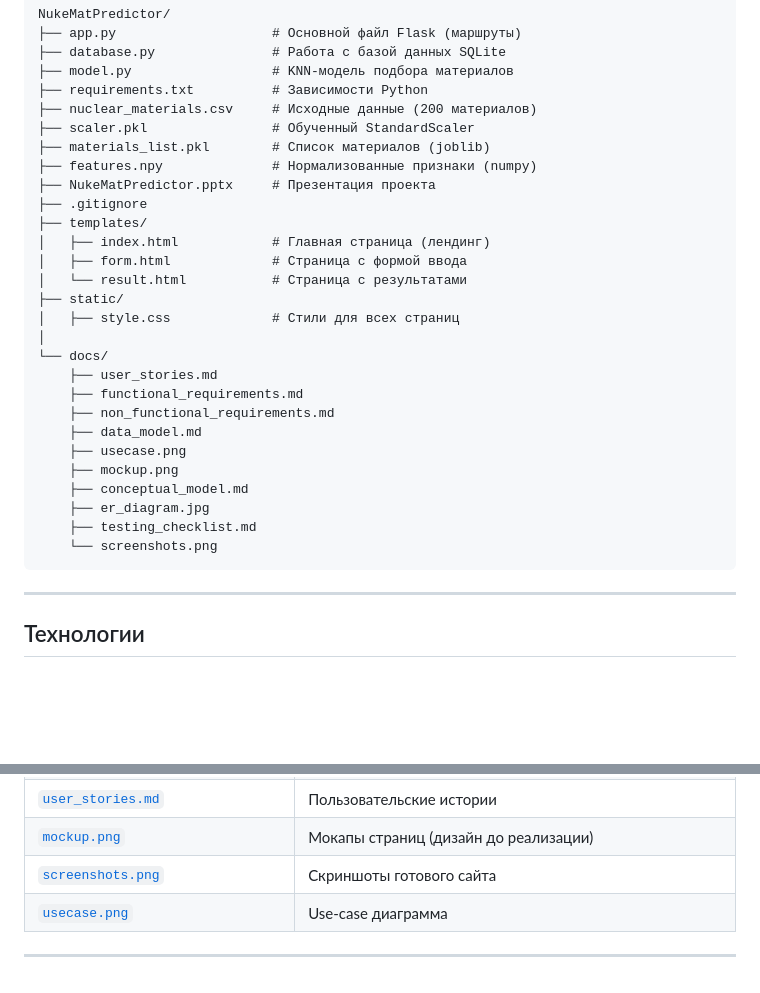
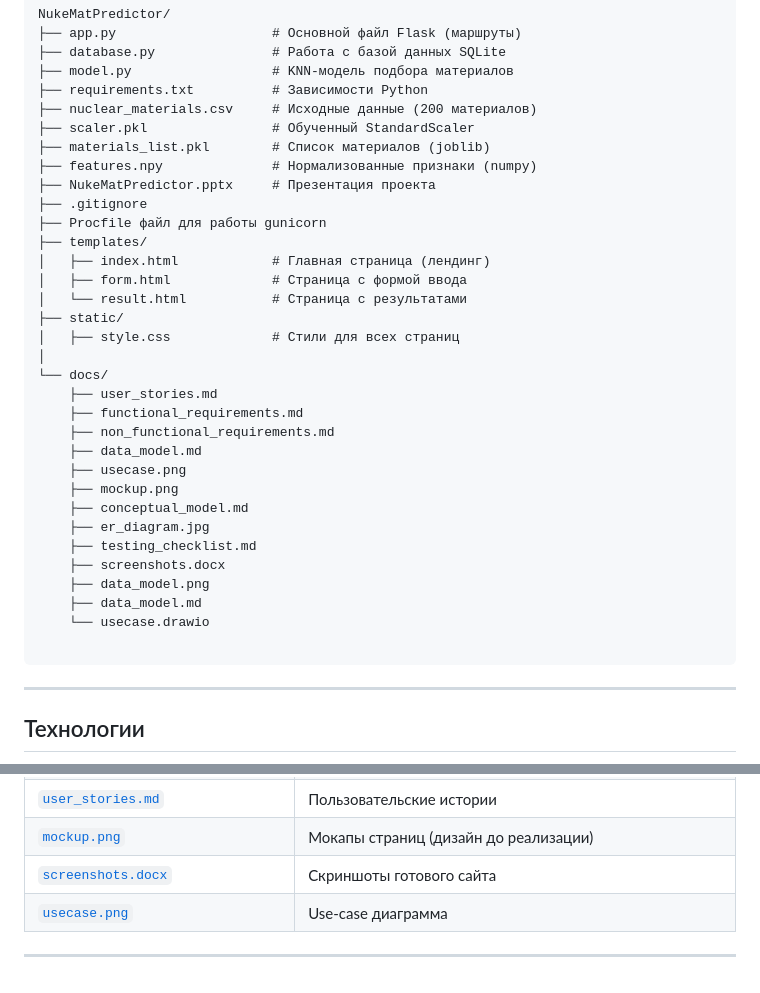
Before and after one commit to khazipovamir45-cmyk/NukeMatPredictor, a Markdown page: README.md, 2 parts joined by grey strips. GitHub-like rendering; blank space fills up the shorter version.

````diff
--- a/README.md
+++ b/README.md
@@ -63,6 +63,7 @@ NukeMatPredictor/
 ├── features.npy              # Нормализованные признаки (numpy)
 ├── NukeMatPredictor.pptx     # Презентация проекта
 ├── .gitignore
+├── Procfile файл для работы gunicorn
 ├── templates/
 │   ├── index.html            # Главная страница (лендинг)
 │   ├── form.html             # Страница с формой ввода
@@ -80,7 +81,11 @@ NukeMatPredictor/
     ├── conceptual_model.md
     ├── er_diagram.jpg
     ├── testing_checklist.md
-    └── screenshots.png
+    ├── screenshots.docx
+    ├── data_model.png
+    ├── data_model.md
+    └── usecase.drawio
+
 ```
 
 ---
@@ -123,7 +128,7 @@ NukeMatPredictor/
 | [`testing_checklist.md`](docs/testing_checklist.md) | Чеклист тестирования |
 | [`user_stories.md`](docs/user_stories.md) | Пользовательские истории |
 | [`mockup.png`](docs/mockup.png) | Мокапы страниц (дизайн до реализации) |
-| [`screenshots.png`](docs/screenshots.png) | Скриншоты готового сайта |
+| [`screenshots.docx`](docs/screenshots.docx) | Скриншоты готового сайта |
 | [`usecase.png`](docs/usecase.png) | Use-case диаграмма |
 
 ---
````
